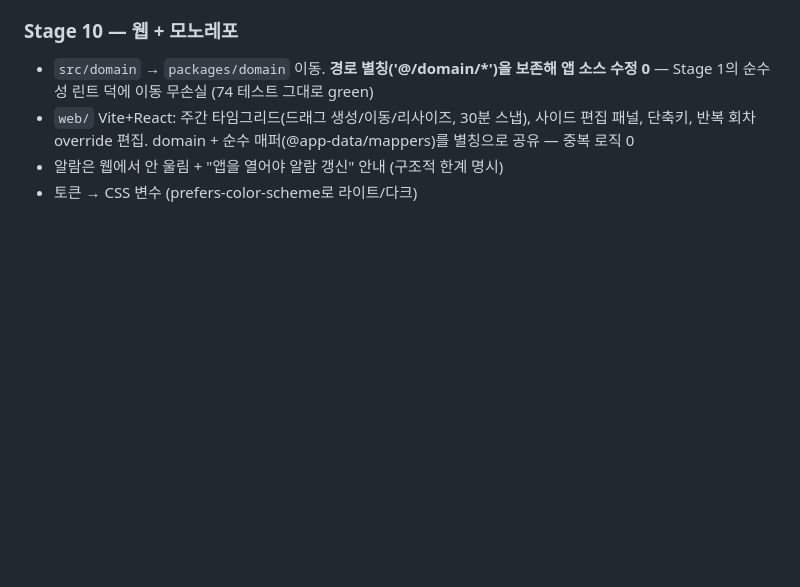
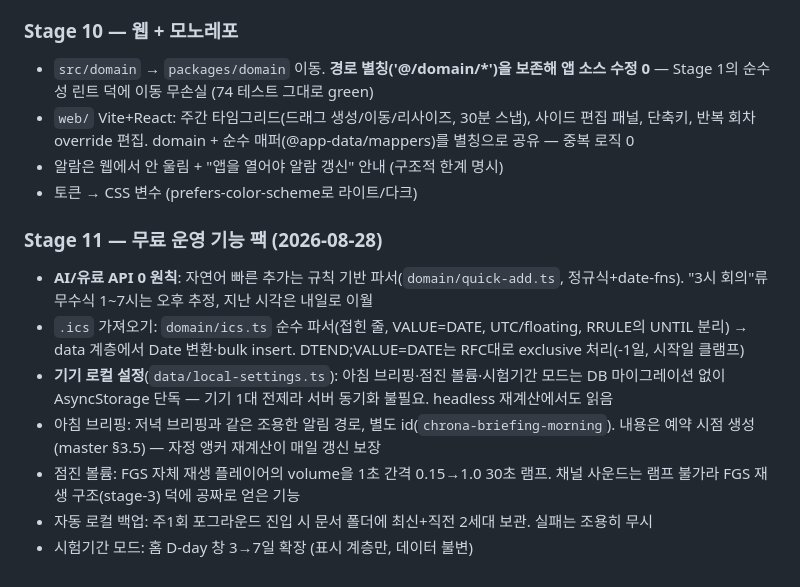
Before and after one commit to choijunhuk/chrona, a Markdown page: docs/ARCHITECTURE.md, the part around the change. Drawn GitHub-style; blank space fills up the shorter version.

```diff
--- a/docs/ARCHITECTURE.md
+++ b/docs/ARCHITECTURE.md
@@ -235,3 +235,17 @@ app/(tabs)/             calendar + more(테마 스위치/디버그/로그아웃)
   단축키, 반복 회차 override 편집. domain + 순수 매퍼(@app-data/mappers)를 별칭으로 공유 — 중복 로직 0
 - 알람은 웹에서 안 울림 + "앱을 열어야 알람 갱신" 안내 (구조적 한계 명시)
 - 토큰 → CSS 변수 (prefers-color-scheme로 라이트/다크)
+
+### Stage 11 — 무료 운영 기능 팩 (2026-08-28)
+- **AI/유료 API 0 원칙**: 자연어 빠른 추가는 규칙 기반 파서(`domain/quick-add.ts`, 정규식+date-fns).
+  "3시 회의"류 무수식 1~7시는 오후 추정, 지난 시각은 내일로 이월
+- `.ics` 가져오기: `domain/ics.ts` 순수 파서(접힌 줄, VALUE=DATE, UTC/floating, RRULE의 UNTIL 분리) →
+  data 계층에서 Date 변환·bulk insert. DTEND;VALUE=DATE는 RFC대로 exclusive 처리(-1일, 시작일 클램프)
+- **기기 로컬 설정**(`data/local-settings.ts`): 아침 브리핑·점진 볼륨·시험기간 모드는 DB 마이그레이션 없이
+  AsyncStorage 단독 — 기기 1대 전제라 서버 동기화 불필요. headless 재계산에서도 읽음
+- 아침 브리핑: 저녁 브리핑과 같은 조용한 알림 경로, 별도 id(`chrona-briefing-morning`).
+  내용은 예약 시점 생성(master §3.5) — 자정 앵커 재계산이 매일 갱신 보장
+- 점진 볼륨: FGS 자체 재생 플레이어의 volume을 1초 간격 0.15→1.0 30초 램프. 채널 사운드는 램프 불가라
+  FGS 재생 구조(stage-3) 덕에 공짜로 얻은 기능
+- 자동 로컬 백업: 주1회 포그라운드 진입 시 문서 폴더에 최신+직전 2세대 보관. 실패는 조용히 무시
+- 시험기간 모드: 홈 D-day 창 3→7일 확장 (표시 계층만, 데이터 불변)
```
Also changed, not shown: README.md (+9 -2 lines).
